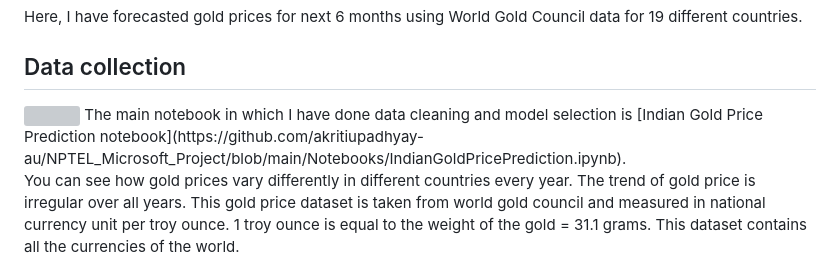
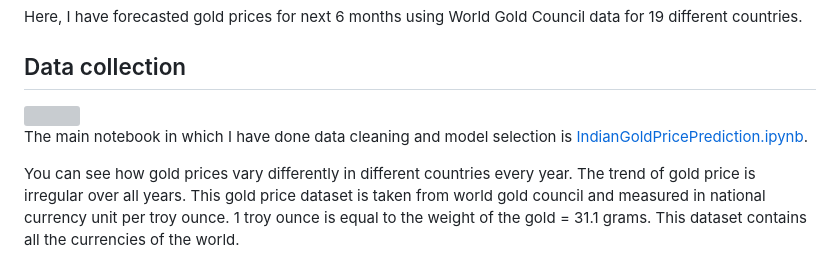
Before and after one commit to akritiupadhyay-au/NPTEL_Microsoft_Project, a Markdown page: README.md, the part around the change. Drawn GitHub-style; grey boxes are pictures that could not be loaded.

```diff
--- a/README.md
+++ b/README.md
@@ -8,7 +8,8 @@ This is a project assigned from Future Ready Talent sponsored by Microsoft and N
 Here, I have forecasted gold prices for next 6 months using World Gold Council data for 19 different countries.
 ## Data collection
 <img src="Screenshots of Project/Data Collection.png" width="500">
-The main notebook in which I have done data cleaning and model selection is [Indian Gold Price Prediction notebook](https://github.com/akritiupadhyay-au/NPTEL_Microsoft_Project/blob/main/Notebooks/IndianGoldPricePrediction.ipynb).
+
+The main notebook in which I have done data cleaning and model selection is [IndianGoldPricePrediction.ipynb](Notebooks/IndianGoldPricePrediction.ipynb).
 
 You can see how gold prices vary differently in different countries every year. The trend of gold price is irregular over all years. This gold price dataset is taken from world gold council and measured in national currency unit per troy ounce. 1 troy ounce is equal to the weight of the gold = 31.1 grams. This dataset contains all the currencies of the world.
 
```
